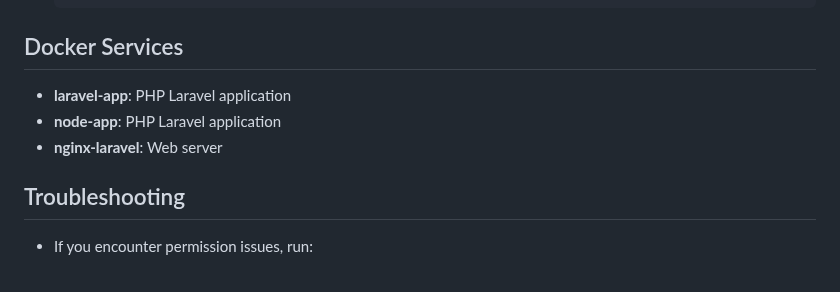
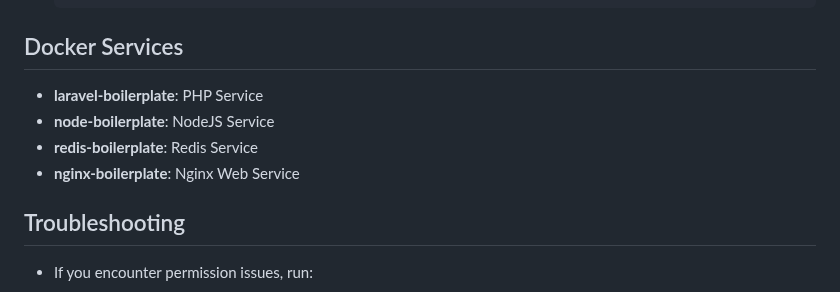
Before and after one commit to quangvu237-cyber/kid-youtube, a Markdown page: README.md, the part around the change. GitHub-like rendering.

```diff
--- a/README.md
+++ b/README.md
@@ -112,9 +112,10 @@ This repository contains a Laravel 12 application configured to run with Docker.
 
 ## Docker Services
 
-- **laravel-app**: PHP Laravel application
-- **node-app**: PHP Laravel application
-- **nginx-laravel**: Web server
+- **laravel-boilerplate**: PHP Service
+- **node-boilerplate**: NodeJS Service
+- **redis-boilerplate**: Redis Service
+- **nginx-boilerplate**: Nginx Web Service
 
 ## Troubleshooting
 
```
